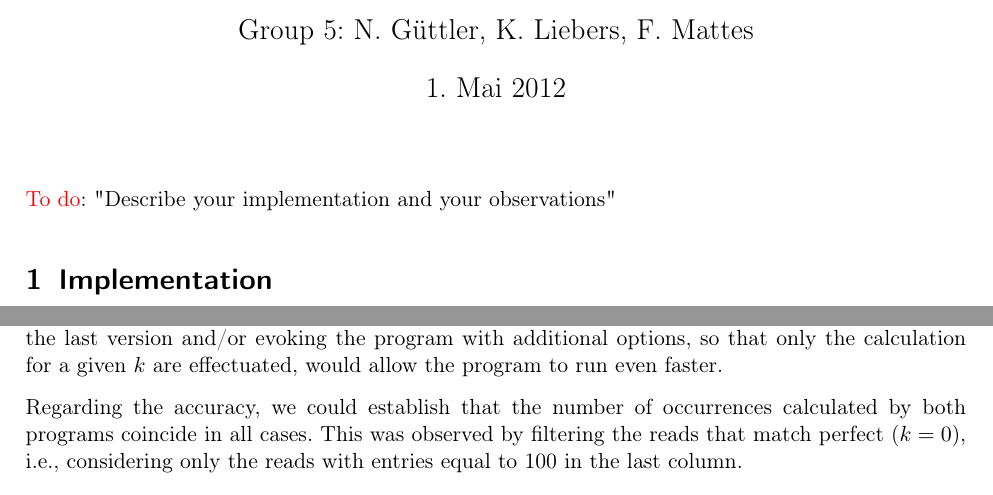
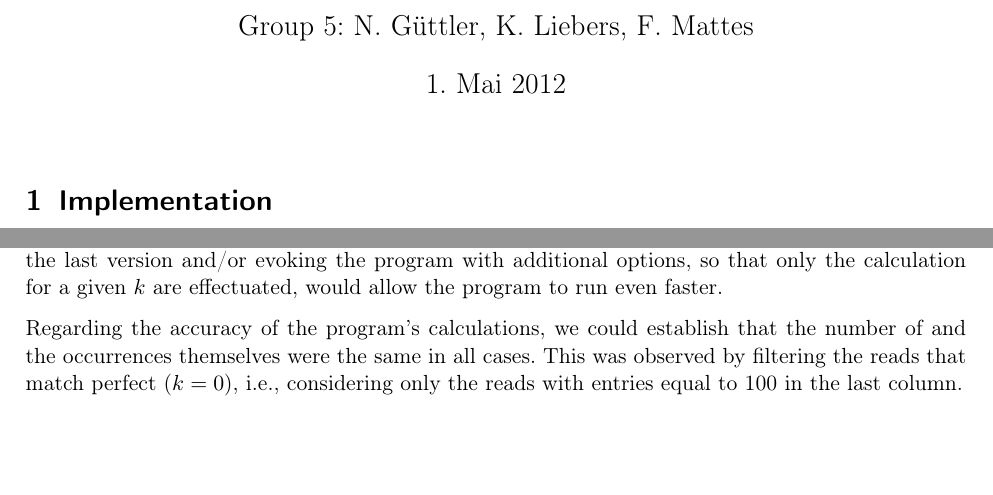
Before and after one commit to guettler/advanced_algorithms, a LaTeX problem sheet (project_1/exercise1_Note.tex): two parts of pages 1 and 2 of 2, joined at a grey line, cut so that both start at the same text. Compiled offline with pdfLaTeX.

Commit message:
final version. (.pdf file size = 111 KB. interesting...)

```diff
--- a/project_1/exercise1_Note.tex
+++ b/project_1/exercise1_Note.tex
@@ -52,9 +52,6 @@
 %%%%%%%%%%%%%%%%%%%%%%%%%%%%%%%%%%%%%%%%%%%%%%%%%%%%%%%%%%%%%%%%%%%%%%%%%%%%%
 %%%%%%%%%%%%%%%%%%%%%%%%%%%%%%%%%%%%%%%%%%%%%%%%%%%%%%%%%%%%%%%%%%%%%%%%%%%%%
 %%%%%%%%%%%%%%%%%%%%%%%%%%%%%%%%%%%%%%%%%%%%%%%%%%%%%%%%%%%%%%%%%%%%%%%%%%%%%
-
-\textcolor{red}{To do}: "Describe your implementation and your observations"
-
 \section{Implementation}
 The computation of a semi global alignment with dynamic programming is the same as to perform the \textit{Smith-Waterman} algorithm with the difference
 that the initial gap costs for one of the sequences are not equal to zero. Moreover it computes the minimum instead of the maximum for each cell.\\
@@ -118,7 +115,7 @@ E.g. $28.89$s and $52$ occurrences, $42.35$s and $79$ or $51.55$s and $108$ occu
 
 \textit{Razers} was always faster than our cpp-program, even if it calculates more start positions: with default values it computes the start positions for reads up to a so called 'percent identity threshold' of 92. That means, that the allowed number of errors varies depending on the read's length. Using the last version and/or evoking the program with additional options, so that only the calculation for a given $k$ are effectuated, would allow the program to run even faster.
 
-Regarding the accuracy, we could establish that the number of occurrences calculated by both programs coincide in all cases. This was observed by filtering the reads that match perfect ($k=0$), i.e., considering only the reads with entries equal to 100 in the last column.
+Regarding the accuracy of the program's calculations, we could establish that the number of and the occurrences themselves were the same in all cases. This was observed by filtering the reads that match perfect ($k=0$), i.e., considering only the reads with entries equal to 100 in the last column.
 %%%%%%%%%%%%%%%%%%%%%%%%%%%%%%%%%%%%%%%%%%%%%%%%%%%%%%%%%%%%%%%%%%%%%%%%%%%%%
 %%%%%%%%%%%%%%%%%%%%%%%%%%%%%%%%%%%%%%%%%%%%%%%%%%%%%%%%%%%%%%%%%%%%%%%%%%%%%
 %%%%%%%%%%%%%%%%%%%%%%%%%%%%%%%%%%%%%%%%%%%%%%%%%%%%%%%%%%%%%%%%%%%%%%%%%%%%%
```
